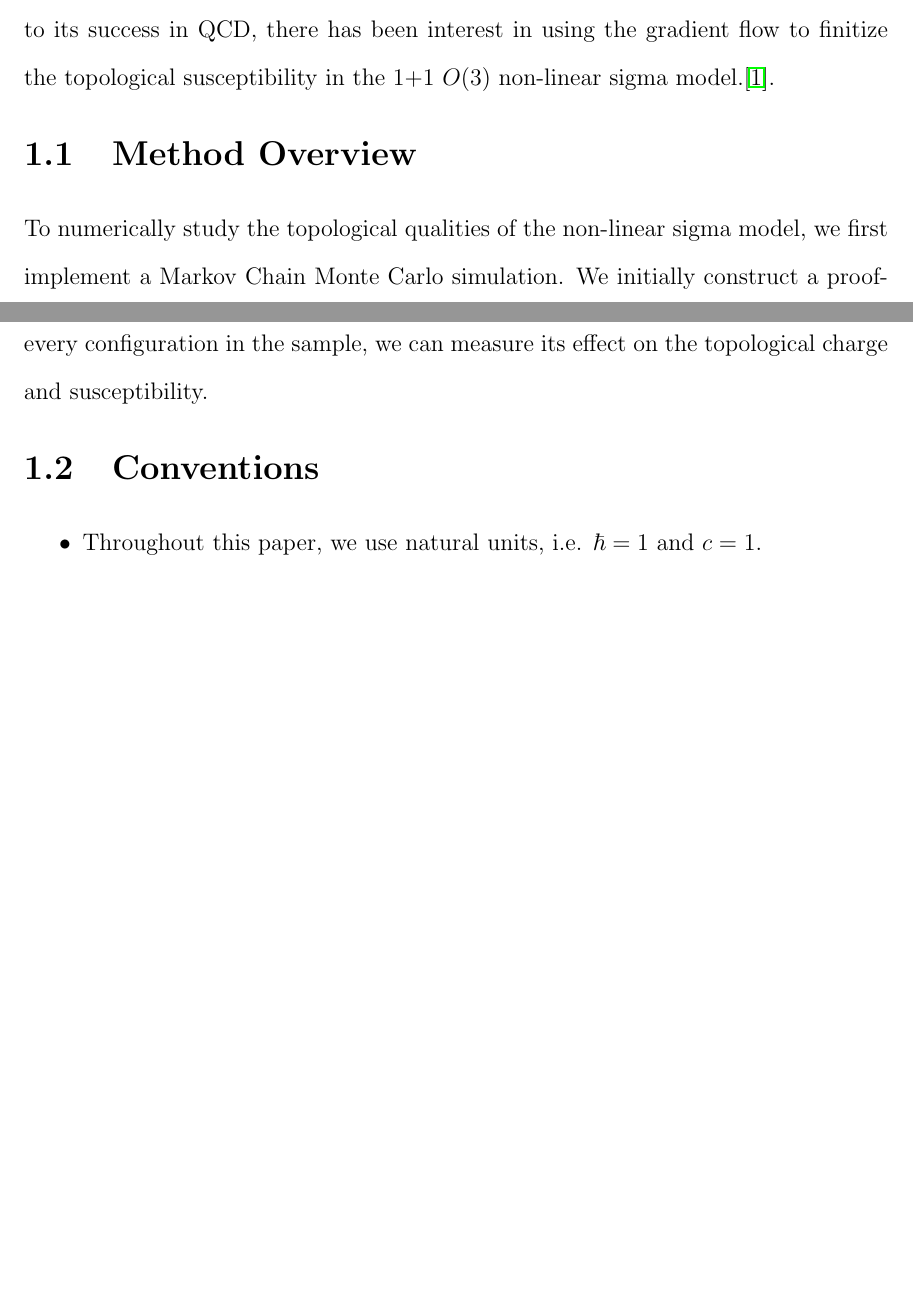
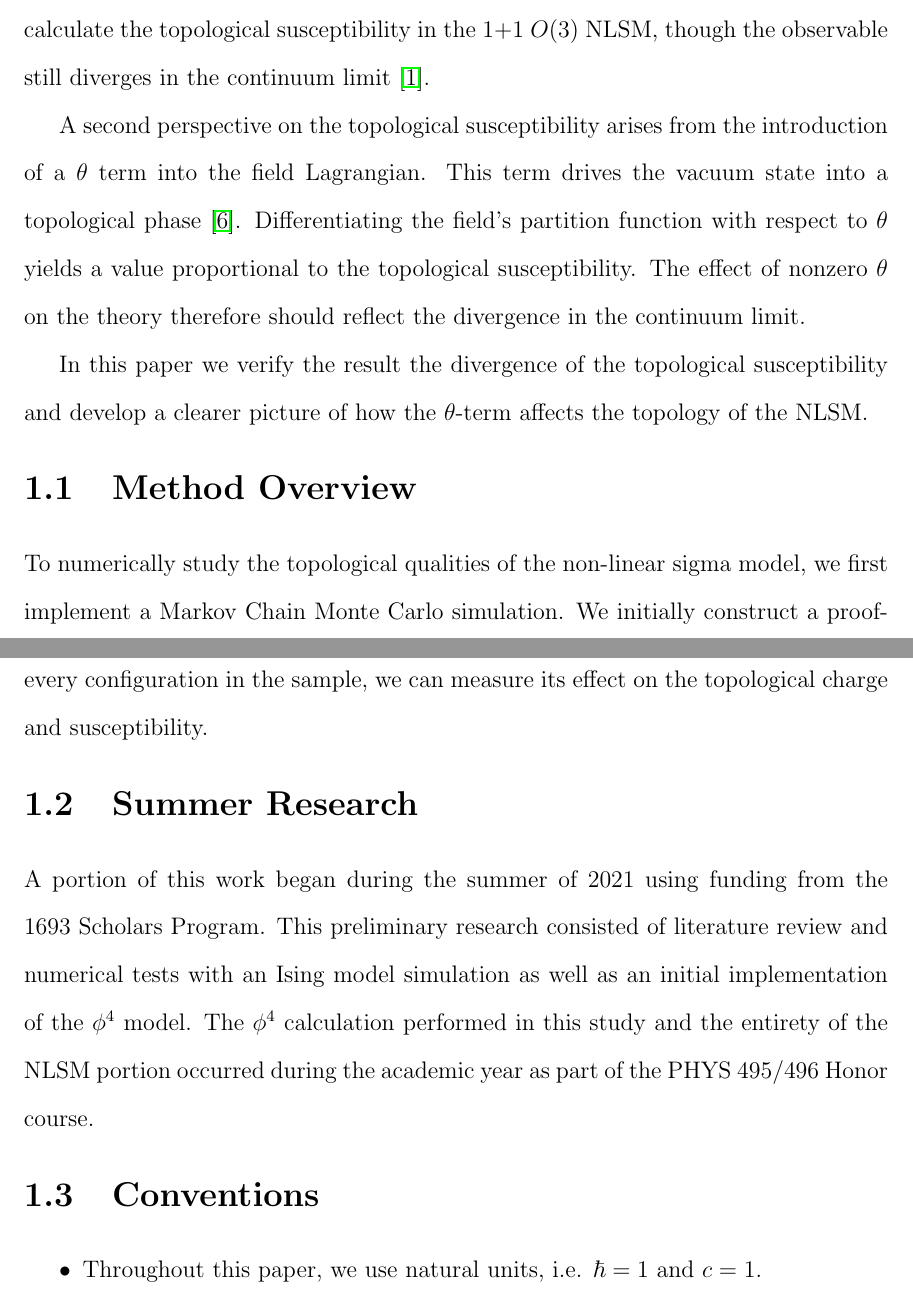
Before and after one commit to stuartthomas25/honors-thesis, a LaTeX thesis (final-report.latex/main.tex, which reads final-report.latex/intro.tex): two parts of pages 11 and 12 of 77 before the commit and two parts of pages 12 and 13 of 78 after it, joined at a grey line, cut at the place of the change, the shorter picture padded with empty space. Compiled offline with pdfLaTeX.

Commit message:
beef up intro

```diff
--- a/final-report.latex/intro.tex
+++ b/final-report.latex/intro.tex
@@ -4,2 +4 @@ However, this power comes at a cost: the study of quantum fields is rife with in
 
-One such example is the \textit{non-linear sigma model}, a prototypical theory in both condensed matter and particle physics. In solid-state systems, this model describes Heisenberg ferromagnets and in nuclear physics, it acts as a prototype for quantum chromodynamics (QCD), exhibiting characteristic features such as a mass gap and asymptotic freedom. \citeneeded
@@ -10 +14,2 @@ In this study, we specifically consider the $O(3)$ non-linear sigma model in $1+
 
+To remedy this issue, we consider the gradient flow, a technique designed to remove divergences in operators. By dampening high-frequency fluctuations, the gradient flow reduces terms which scale with the inverse lattice spacing, making some observables finite on the lattice \cite{monahan2016}. In QCD, the gradient flow successfully makes the topological susceptibility finite in numerical calculations \cite{bruno2014}, corroborating the analytical result in \cite{giusti2004}. This success has motivated the usage of the gradient flow to calculate the topological susceptibility in the 1+1 $O(3)$ NLSM, though the observable still diverges in the continuum limit \cite{bietenholz2018}.
@@ -12,14 +16,17 @@ Since the non-linear sigma model cannot be renormalized perturbatively, we canno
 
+A second perspective on the topological susceptibility arises from the introduction of a $\theta$ term into the field Lagrangian. This term drives the vacuum state into a topological phase \cite{alles2007}. Differentiating the field's partition function with respect to $\theta$ yields a value proportional to the topological susceptibility. The effect of nonzero $\theta$ on the theory therefore should reflect the divergence in the continuum limit.
 
-The gradient flow is a technique designed to remove these divergences. By dampening high-momentum fluctuations, the gradient flow reduces power-divergent mixing and make observables finite on the lattice.\cite{monahan2016} In quantum chromodynamics, previous studies have verified the ability of the gradient flow to make observables finite\citeneeded. Due to its success in QCD, there has been interest in using the gradient flow to finitize the topological susceptibility in the 1+1 $O(3)$ non-linear sigma model.\cite{bietenholz2018}.
+In this paper we verify the result the divergence of the topological susceptibility and develop a clearer picture of how the $\theta$-term affects the topology of the NLSM.
 
-% TODO: Mention what was summer work
-
-%goals here
 
 \section{Method Overview}
 
 To numerically study the topological qualities of the non-linear sigma model, we first implement a Markov Chain Monte Carlo simulation. We initially construct a proof-of-concept Python program that models the simpler $\phi^4$ model (see Sec.~\ref{sec:phi4}). After comparing with existing literature, we transition to a C++ simulation for efficiency, implementing the non-linear sigma model in larger lattices. Since the gradient flow has no exact solution in the non-linear sigma model, we implement a numerical solution using a fourth-order Runge-Kutta approximation. By applying the gradient flow to every configuration in the sample, we can measure its effect on the topological charge and susceptibility.
+
+\section{Summer Research}
+
+A portion of this work began during the summer of 2021 using funding from the 1693 Scholars Program. This preliminary research consisted of literature review and numerical tests with an Ising model simulation as well as an initial implementation of the $\phi^4$ model. The $\phi^4$ calculation performed in this study and the entirety of the NLSM portion occurred during the academic year as part of the PHYS 495/496 Honor course.
+
 
 \section{Conventions}
 \begin{itemize}
```
Also changed, not shown: final-report.latex/intro.tex (12 more changed lines).
